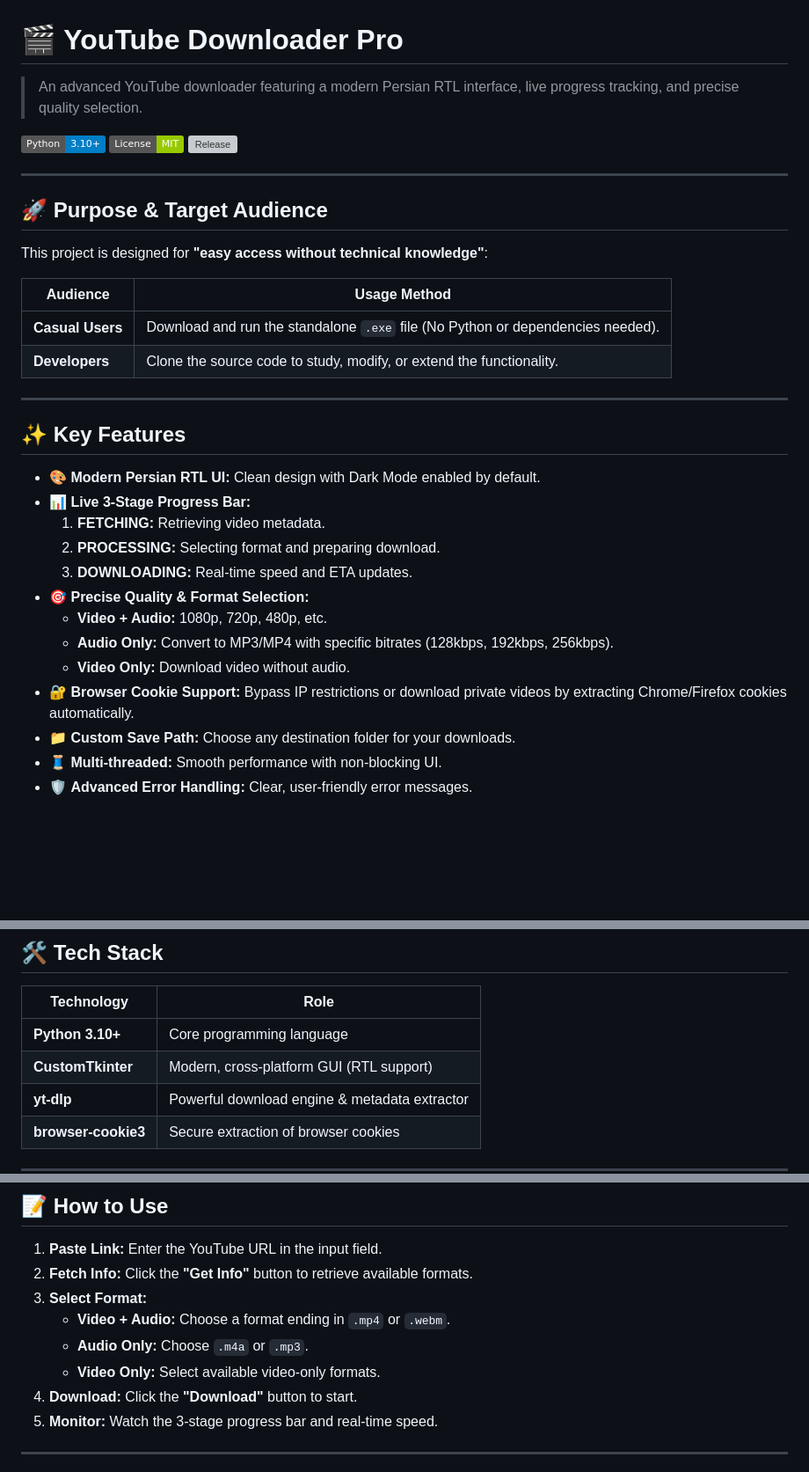
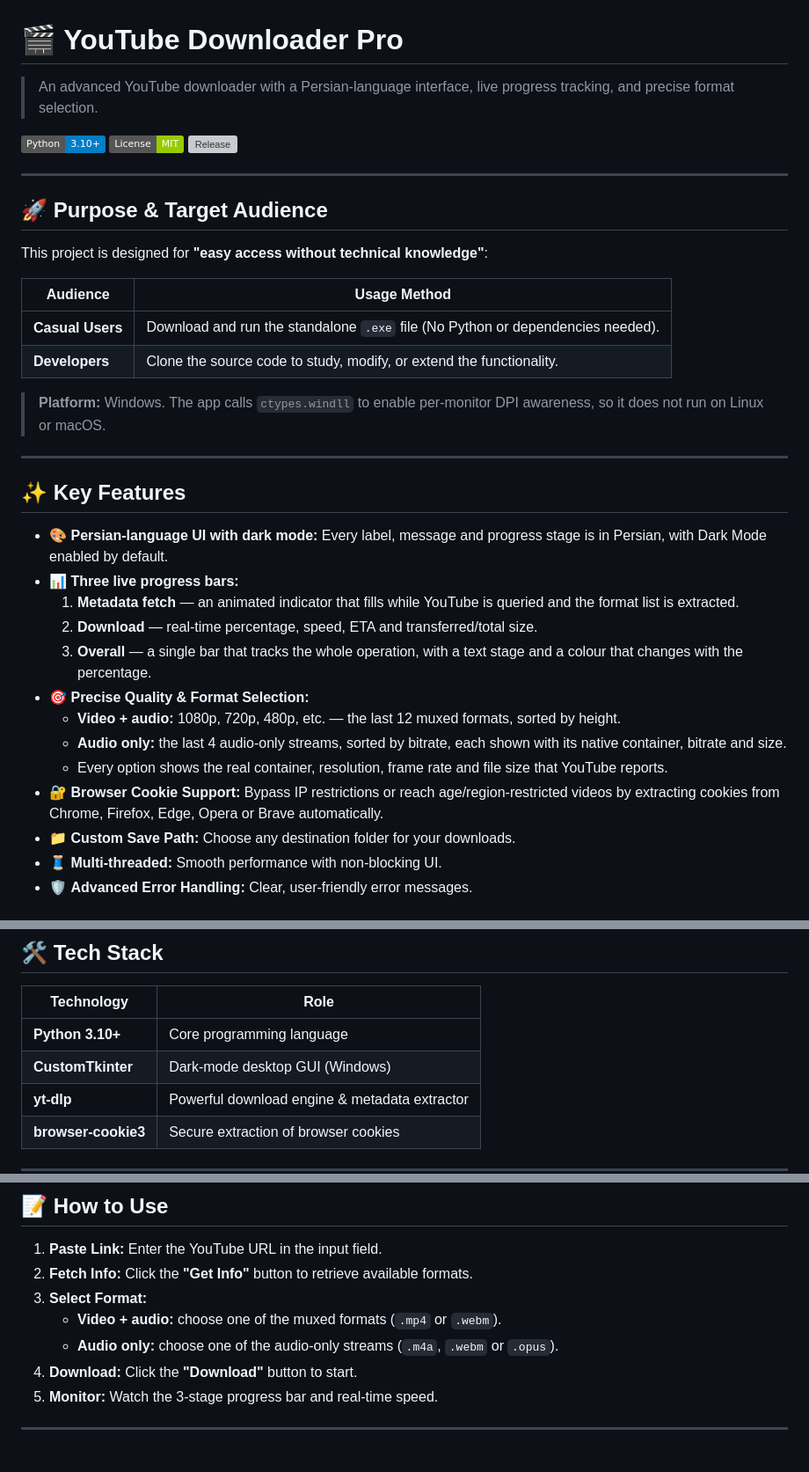
Before and after one commit to Mohammad-Hasan-Kaman/youtube-downloader, a Markdown page: README.md, 3 parts joined by grey strips. Shown at 88% size. Rendered like a GitHub page; badges without logos; blank space fills up the shorter version; grey boxes are pictures that could not be loaded.

Commit message:
docs: correct the feature list to match the implementation
- The UI is Persian-language but not right-to-left: every widget is
  left-aligned, so the RTL claim is dropped.
- The app calls ctypes.windll for per-monitor DPI awareness and is
  Windows-only, so the cross-platform claim is dropped.
- Audio-only downloads pick a native stream instead of converting to
  MP3, and video-only streams are filtered out entirely; both claims
  are corrected.
- Describe the three progress bars accurately instead of a single
  3-stage bar, and list all five supported browsers for cookies.

```diff
--- a/README.md
+++ b/README.md
@@ -1,6 +1,6 @@
 # 🎬 YouTube Downloader Pro
 
-> An advanced YouTube downloader featuring a modern Persian RTL interface, live progress tracking, and precise quality selection.
+> An advanced YouTube downloader with a Persian-language interface, live progress tracking, and precise format selection.
 
 [![Python](https://img.shields.io/badge/Python-3.10+-blue.svg?logo=python&logoColor=white)](https://python.org)
 [![License](https://img.shields.io/badge/License-MIT-green.svg)](LICENSE)
@@ -17,20 +17,22 @@ This project is designed for **"easy access without technical knowledge"**:
 | **Casual Users** | Download and run the standalone `.exe` file (No Python or dependencies needed). |
 | **Developers** | Clone the source code to study, modify, or extend the functionality. |
 
+> **Platform:** Windows. The app calls `ctypes.windll` to enable per-monitor DPI awareness, so it does not run on Linux or macOS.
+
 ---
 
 ## ✨ Key Features
 
-- 🎨 **Modern Persian RTL UI:** Clean design with Dark Mode enabled by default.
-- 📊 **Live 3-Stage Progress Bar:**
-  1.  **FETCHING:** Retrieving video metadata.
-  2.  **PROCESSING:** Selecting format and preparing download.
-  3.  **DOWNLOADING:** Real-time speed and ETA updates.
+- 🎨 **Persian-language UI with dark mode:** Every label, message and progress stage is in Persian, with Dark Mode enabled by default.
+- 📊 **Three live progress bars:**
+  1.  **Metadata fetch** — an animated indicator that fills while YouTube is queried and the format list is extracted.
+  2.  **Download** — real-time percentage, speed, ETA and transferred/total size.
+  3.  **Overall** — a single bar that tracks the whole operation, with a text stage and a colour that changes with the percentage.
 - 🎯 **Precise Quality & Format Selection:**
-  - **Video + Audio:** 1080p, 720p, 480p, etc.
-  - **Audio Only:** Convert to MP3/MP4 with specific bitrates (128kbps, 192kbps, 256kbps).
-  - **Video Only:** Download video without audio.
-- 🔐 **Browser Cookie Support:** Bypass IP restrictions or download private videos by extracting Chrome/Firefox cookies automatically.
+  - **Video + audio:** 1080p, 720p, 480p, etc. — the last 12 muxed formats, sorted by height.
+  - **Audio only:** the last 4 audio-only streams, sorted by bitrate, each shown with its native container, bitrate and size.
+  - Every option shows the real container, resolution, frame rate and file size that YouTube reports.
+- 🔐 **Browser Cookie Support:** Bypass IP restrictions or reach age/region-restricted videos by extracting cookies from Chrome, Firefox, Edge, Opera or Brave automatically.
 - 📁 **Custom Save Path:** Choose any destination folder for your downloads.
 - 🧵 **Multi-threaded:** Smooth performance with non-blocking UI.
 - 🛡 **Advanced Error Handling:** Clear, user-friendly error messages.
@@ -65,7 +67,7 @@ python youtube_downloader.py
 | Technology | Role |
 |------------|------|
 | **Python 3.10+** | Core programming language |
-| **CustomTkinter** | Modern, cross-platform GUI (RTL support) |
+| **CustomTkinter** | Dark-mode desktop GUI (Windows) |
 | **yt-dlp** | Powerful download engine & metadata extractor |
 | **browser-cookie3** | Secure extraction of browser cookies |
 
@@ -90,9 +92,8 @@ python youtube_downloader.py
 1.  **Paste Link:** Enter the YouTube URL in the input field.
 2.  **Fetch Info:** Click the **"Get Info"** button to retrieve available formats.
 3.  **Select Format:**
-    - **Video + Audio:** Choose a format ending in `.mp4` or `.webm`.
-    - **Audio Only:** Choose `.m4a` or `.mp3`.
-    - **Video Only:** Select available video-only formats.
+    - **Video + audio:** choose one of the muxed formats (`.mp4` or `.webm`).
+    - **Audio only:** choose one of the audio-only streams (`.m4a`, `.webm` or `.opus`).
 4.  **Download:** Click the **"Download"** button to start.
 5.  **Monitor:** Watch the 3-stage progress bar and real-time speed.
 
```
